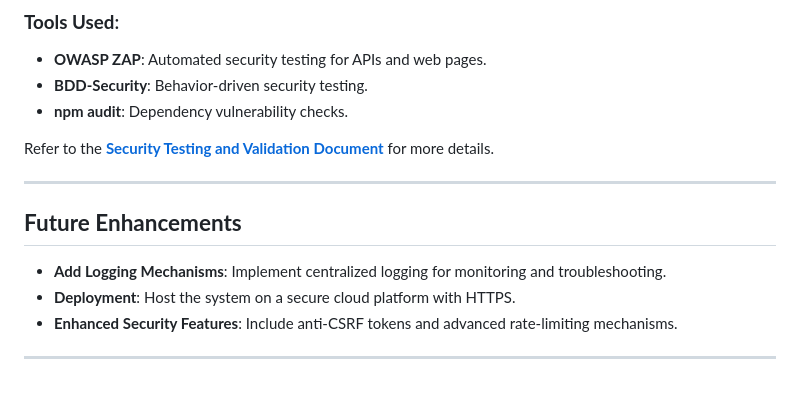
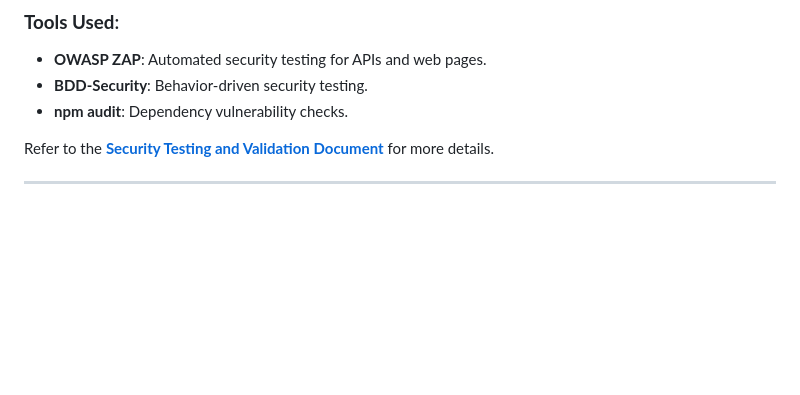
Before and after one commit to AdithyaaSivamal/UOW-Booking-System, a Markdown page: readme.md, the part around the change. Drawn GitHub-style; blank space fills up the shorter version.

```diff
--- a/readme.md
+++ b/readme.md
@@ -137,10 +137,3 @@ The project includes comprehensive documentation:
 Refer to the **[Security Testing and Validation Document](docs/Security_Testing.pdf)** for more details.
 
 ---
-
-## **Future Enhancements**
-- **Add Logging Mechanisms**: Implement centralized logging for monitoring and troubleshooting.
-- **Deployment**: Host the system on a secure cloud platform with HTTPS.
-- **Enhanced Security Features**: Include anti-CSRF tokens and advanced rate-limiting mechanisms.
-
----
```
